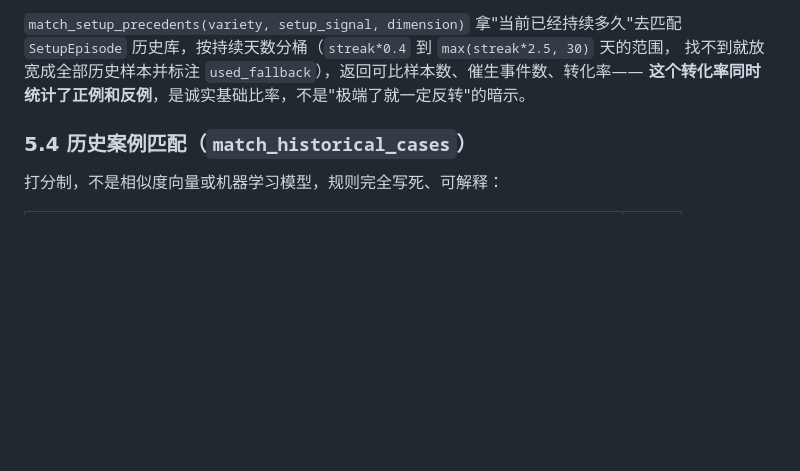
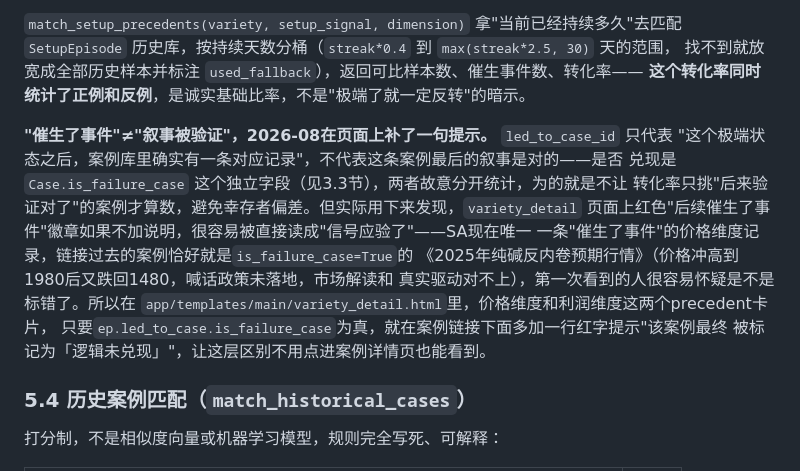
Before and after one commit to songsensen/futures_lab, a Markdown page: docs/system_design.md, the part around the change. GitHub-like rendering; blank space fills up the shorter version.

```diff
--- a/docs/system_design.md
+++ b/docs/system_design.md
@@ -331,6 +331,18 @@ variety ──┬── production_route（生产端工艺/产地）
 找不到就放宽成全部历史样本并标注 `used_fallback`），返回可比样本数、催生事件数、转化率——
 **这个转化率同时统计了正例和反例**，是诚实基础比率，不是"极端了就一定反转"的暗示。
 
+**"催生了事件"≠"叙事被验证"，2026-08在页面上补了一句提示。** `led_to_case_id` 只代表
+"这个极端状态之后，案例库里确实有一条对应记录"，不代表这条案例最后的叙事是对的——是否
+兑现是 `Case.is_failure_case` 这个独立字段（见3.3节），两者故意分开统计，为的就是不让
+转化率只挑"后来验证对了"的案例才算数，避免幸存者偏差。但实际用下来发现，`variety_detail`
+页面上红色"后续催生了事件"徽章如果不加说明，很容易被直接读成"信号应验了"——SA现在唯一
+一条"催生了事件"的价格维度记录，链接过去的案例恰好就是`is_failure_case=True`的
+《2025年纯碱反内卷预期行情》（价格冲高到1980后又跌回1480，喊话政策未落地，市场解读和
+真实驱动对不上），第一次看到的人很容易怀疑是不是标错了。所以在
+`app/templates/main/variety_detail.html`里，价格维度和利润维度这两个precedent卡片，
+只要`ep.led_to_case.is_failure_case`为真，就在案例链接下面多加一行红字提示"该案例最终
+被标记为「逻辑未兑现」"，让这层区别不用点进案例详情页也能看到。
+
 ### 5.4 历史案例匹配（`match_historical_cases`）
 
 打分制，不是相似度向量或机器学习模型，规则完全写死、可解释：
```
